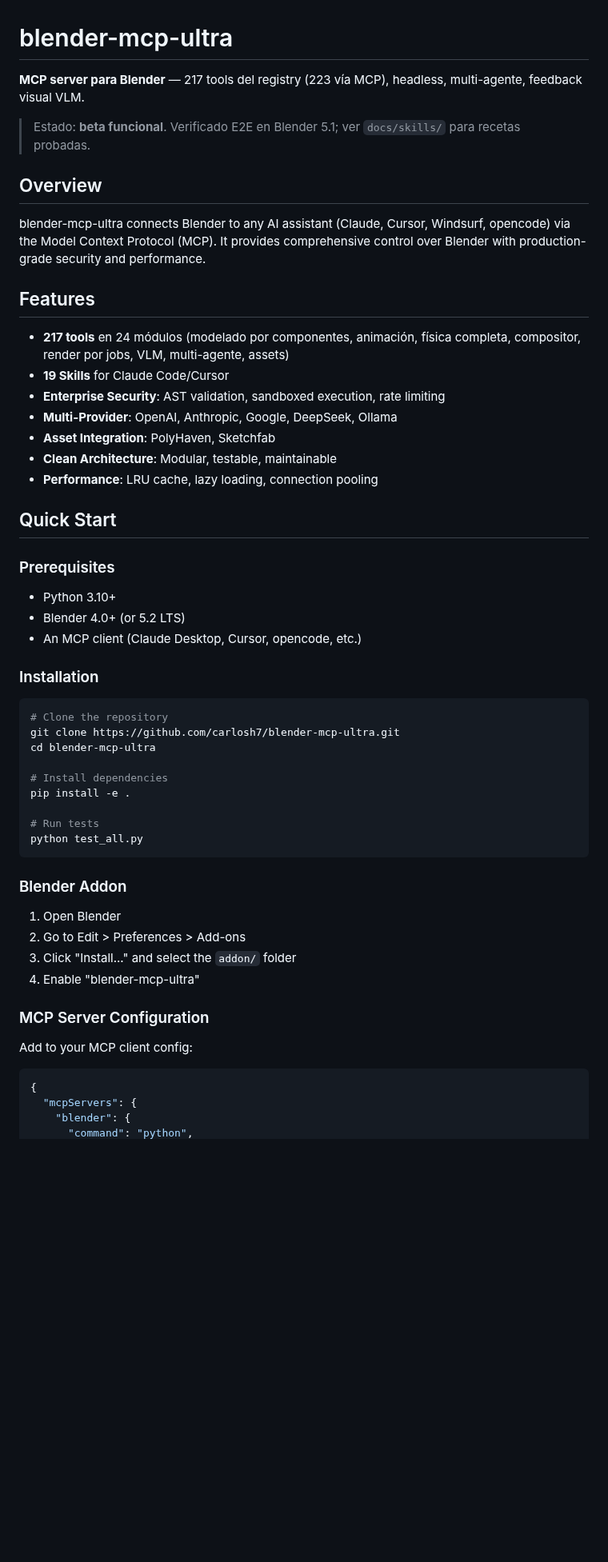
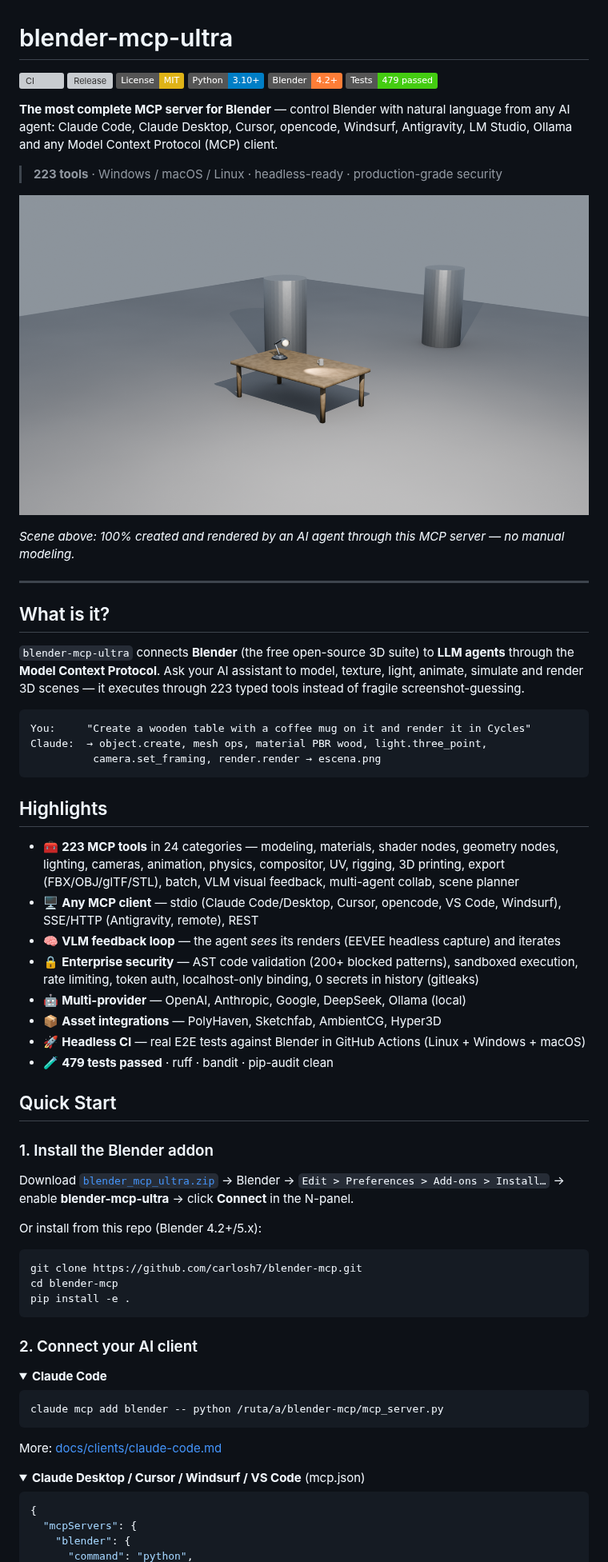
Before and after one commit to carlosh7/blender-mcp, a Markdown page: README.md, the part around one of its changes. Shown at 80% size. Rendered like a GitHub page; pictures changed too: docs/img/demo-scene.png (added); folded sections open; badges without logos; blank space fills up the shorter version; grey boxes are pictures that could not be loaded.

````diff
--- a/README.md
+++ b/README.md
@@ -1,55 +1,71 @@
 # blender-mcp-ultra
 
-**MCP server para Blender** — 217 tools del registry (223 vía MCP), headless, multi-agente, feedback visual VLM.
+[![CI](https://github.com/carlosh7/blender-mcp/actions/workflows/ci.yml/badge.svg)](https://github.com/carlosh7/blender-mcp/actions/workflows/ci.yml)
+[![Release](https://img.shields.io/github/v/release/carlosh7/blender-mcp)](https://github.com/carlosh7/blender-mcp/releases)
+[![License: MIT](https://img.shields.io/badge/License-MIT-yellow.svg)](LICENSE)
+[![Python 3.10+](https://img.shields.io/badge/Python-3.10%2B-blue)](pyproject.toml)
+[![Blender 4.2+](https://img.shields.io/badge/Blender-4.2%2B-orange)](https://www.blender.org)
+[![Tests](https://img.shields.io/badge/Tests-479%20passed-brightgreen)](ACTION_PLAN.md)
 
-> Estado: **beta funcional**. Verificado E2E en Blender 5.1; ver `docs/skills/` para recetas probadas.
+**The most complete MCP server for Blender** — control Blender with natural language from any AI agent: Claude Code, Claude Desktop, Cursor, opencode, Windsurf, Antigravity, LM Studio, Ollama and any Model Context Protocol (MCP) client.
 
-## Overview
+> **223 tools** · Windows / macOS / Linux · headless-ready · production-grade security
 
-blender-mcp-ultra connects Blender to any AI assistant (Claude, Cursor, Windsurf, opencode) via the Model Context Protocol (MCP). It provides comprehensive control over Blender with production-grade security and performance.
+![Demo scene created entirely by an AI agent with blender-mcp-ultra: wooden table, Pixar-style lamp, coffee mug and metal towers](docs/img/demo-scene.png)
 
-## Features
+*Scene above: 100% created and rendered by an AI agent through this MCP server — no manual modeling.*
 
-- **217 tools** en 24 módulos (modelado por componentes, animación, física completa, compositor, render por jobs, VLM, multi-agente, assets)
-- **19 Skills** for Claude Code/Cursor
-- **Enterprise Security**: AST validation, sandboxed execution, rate limiting
-- **Multi-Provider**: OpenAI, Anthropic, Google, DeepSeek, Ollama
-- **Asset Integration**: PolyHaven, Sketchfab
-- **Clean Architecture**: Modular, testable, maintainable
-- **Performance**: LRU cache, lazy loading, connection pooling
+---
+
+## What is it?
+
+`blender-mcp-ultra` connects **Blender** (the free open-source 3D suite) to **LLM agents** through the **Model Context Protocol**. Ask your AI assistant to model, texture, light, animate, simulate and render 3D scenes — it executes through 223 typed tools instead of fragile screenshot-guessing.
+
+```text
+You:     "Create a wooden table with a coffee mug on it and render it in Cycles"
+Claude:  → object.create, mesh ops, material PBR wood, light.three_point,
+          camera.set_framing, render.render → escena.png
+```
+
+## Highlights
+
+- 🧰 **223 MCP tools** in 24 categories — modeling, materials, shader nodes, geometry nodes, lighting, cameras, animation, physics, compositor, UV, rigging, 3D printing, export (FBX/OBJ/glTF/STL), batch, VLM visual feedback, multi-agent collab, scene planner
+- 🖥️ **Any MCP client** — stdio (Claude Code/Desktop, Cursor, opencode, VS Code, Windsurf), SSE/HTTP (Antigravity, remote), REST
+- 🧠 **VLM feedback loop** — the agent *sees* its renders (EEVEE headless capture) and iterates
+- 🔒 **Enterprise security** — AST code validation (200+ blocked patterns), sandboxed execution, rate limiting, token auth, localhost-only binding, 0 secrets in history (gitleaks)
+- 🤖 **Multi-provider** — OpenAI, Anthropic, Google, DeepSeek, Ollama (local)
+- 📦 **Asset integrations** — PolyHaven, Sketchfab, AmbientCG, Hyper3D
+- 🚀 **Headless CI** — real E2E tests against Blender in GitHub Actions (Linux + Windows + macOS)
+- 🧪 **479 tests passed** · ruff · bandit · pip-audit clean
 
 ## Quick Start
 
-### Prerequisites
+### 1. Install the Blender addon
 
-- Python 3.10+
-- Blender 4.0+ (or 5.2 LTS)
-- An MCP client (Claude Desktop, Cursor, opencode, etc.)
+Download [`blender_mcp_ultra.zip`](https://github.com/carlosh7/blender-mcp/releases/latest) → Blender → `Edit > Preferences > Add-ons > Install…` → enable **blender-mcp-ultra** → click **Connect** in the N-panel.
 
-### Installation
+Or install from this repo (Blender 4.2+/5.x):
 
 ```bash
-# Clone the repository
-git clone https://github.com/carlosh7/blender-mcp-ultra.git
-cd blender-mcp-ultra
-
-# Install dependencies
+git clone https://github.com/carlosh7/blender-mcp.git
+cd blender-mcp
 pip install -e .
-
-# Run tests
-python test_all.py
 ```
 
-### Blender Addon
+### 2. Connect your AI client
 
-1. Open Blender
-2. Go to Edit > Preferences > Add-ons
-3. Click "Install..." and select the `addon/` folder
-4. Enable "blender-mcp-ultra"
+<details open>
+<summary><b>Claude Code</b></summary>
 
-### MCP Server Configuration
+```bash
+claude mcp add blender -- python /ruta/a/blender-mcp/mcp_server.py
+```
 
-Add to your MCP client config:
+More: [docs/clients/claude-code.md](docs/clients/claude-code.md)
+</details>
+
+<details>
+<summary><b>Claude Desktop / Cursor / Windsurf / VS Code</b> (mcp.json)</summary>
 
 ```json
 {
````
Also changed, not shown: other parts of README.md (+81 -198 lines), GUIDE.md (+2 -0 lines), README_ULTRA.md (+2 -0 lines).
